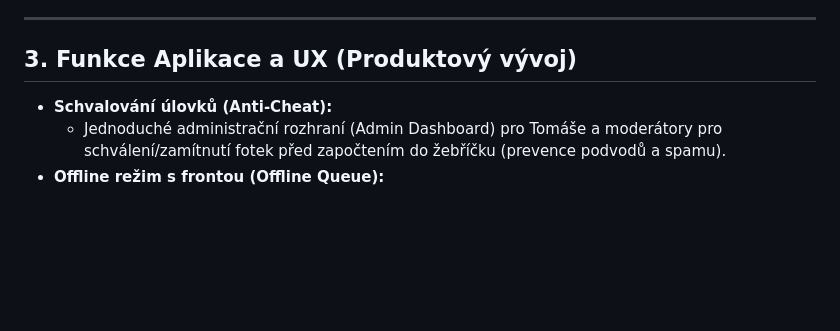
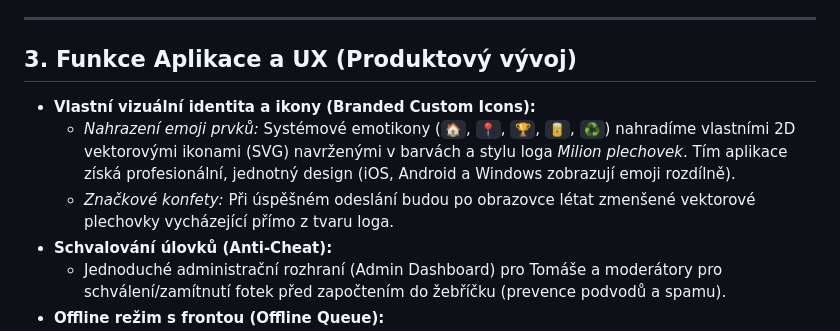
Before and after one commit to TomasHajek78/milion-plechovek-mvp, a Markdown page: scratch/future_roadmap.md, the part around the change. Drawn GitHub-style; blank space fills up the shorter version.

Commit message:
Update future_roadmap.md with custom branded icons idea

```diff
--- a/scratch/future_roadmap.md
+++ b/scratch/future_roadmap.md
@@ -36,6 +36,9 @@ Tento dokument slouží jako paměť projektu pro budoucí nápady, vylepšení
 ---
 
 ## 3. Funkce Aplikace a UX (Produktový vývoj)
+*   **Vlastní vizuální identita a ikony (Branded Custom Icons):**
+    *   *Nahrazení emoji prvků:* Systémové emotikony (`🏠`, `📍`, `🏆`, `🥫`, `♻️`) nahradíme vlastními 2D vektorovými ikonami (SVG) navrženými v barvách a stylu loga *Milion plechovek*. Tím aplikace získá profesionální, jednotný design (iOS, Android a Windows zobrazují emoji rozdílně).
+    *   *Značkové konfety:* Při úspěšném odeslání budou po obrazovce létat zmenšené vektorové plechovky vycházející přímo z tvaru loga.
 *   **Schvalování úlovků (Anti-Cheat):**
     *   Jednoduché administrační rozhraní (Admin Dashboard) pro Tomáše a moderátory pro schválení/zamítnutí fotek před započtením do žebříčku (prevence podvodů a spamu).
 *   **Offline režim s frontou (Offline Queue):**
```
